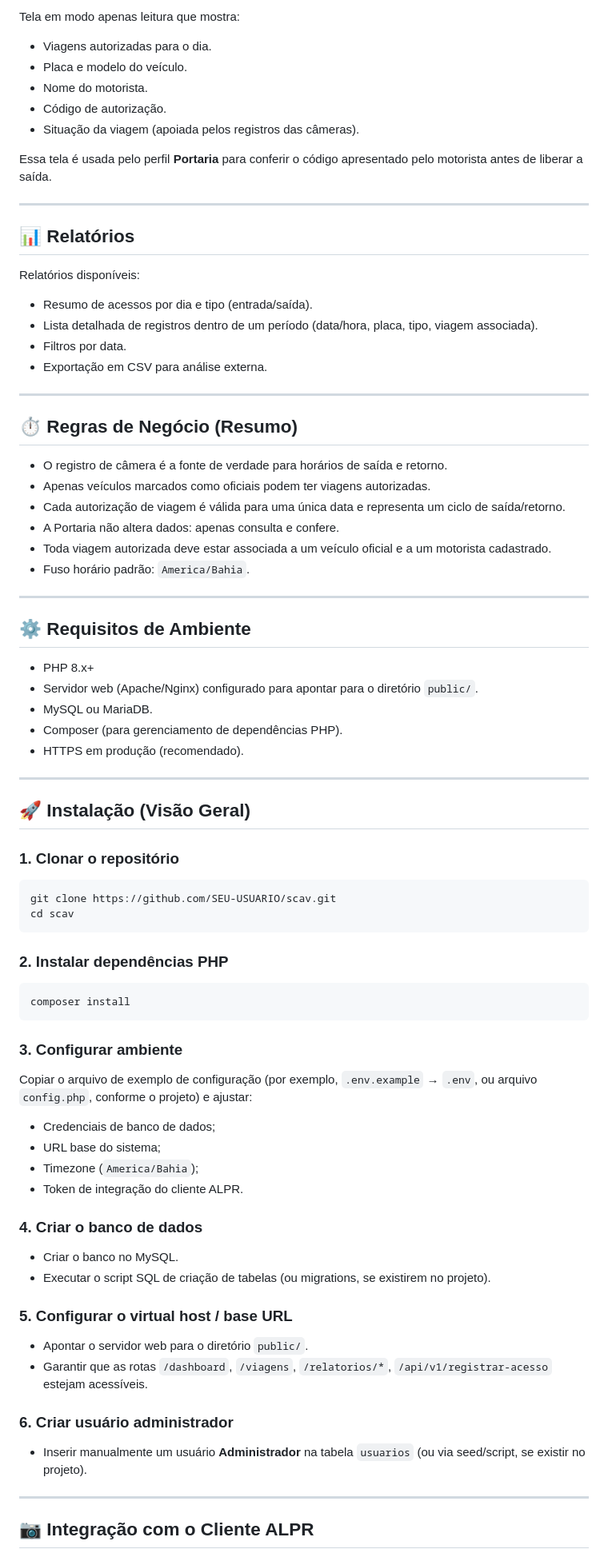
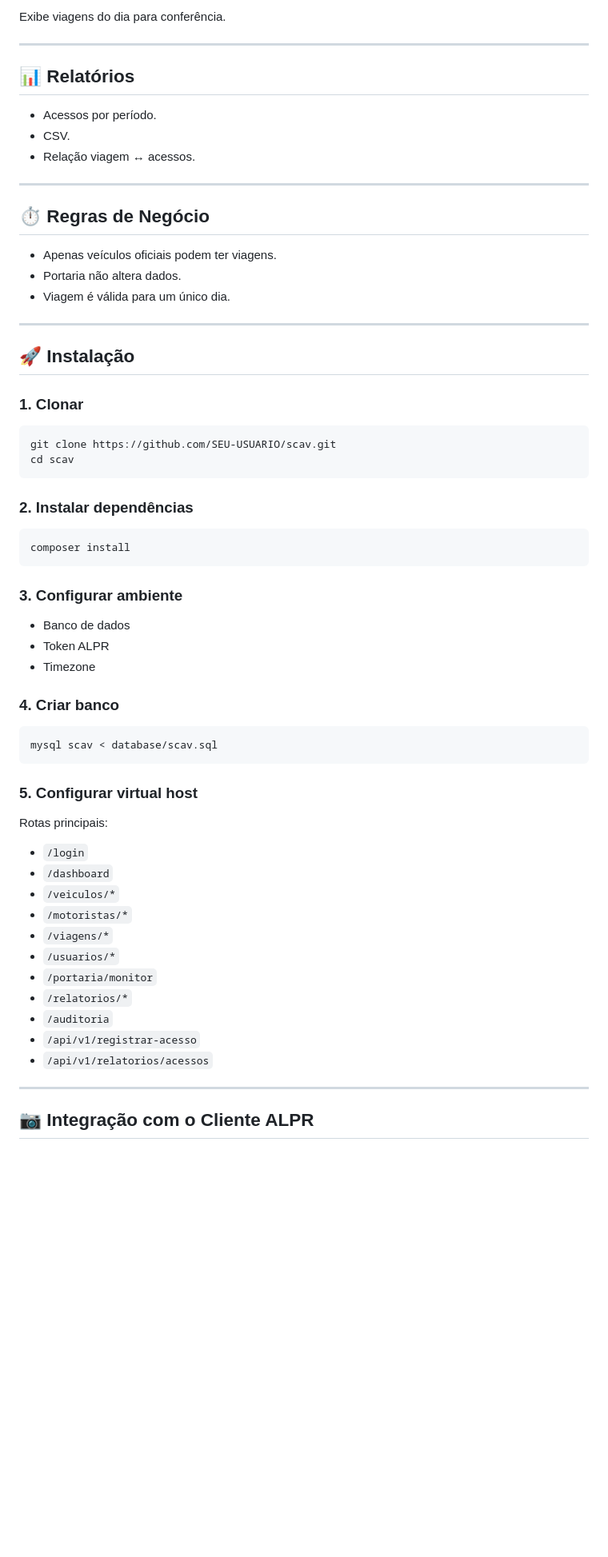
Before and after one commit to ArthurSaldanha01/SCAV, a Markdown page: README.md, the part around the change printed below. Shown: that part at 80% size. Rendered like a GitHub page; blank space fills up the shorter version.

Commit message:
Adição do README

````diff
--- a/README.md
+++ b/README.md
@@ -197,58 +188,34 @@ Ao receber o evento, o SCAV:
 
-Tela em modo apenas leitura que mostra:
-
-* Viagens autorizadas para o dia.
-* Placa e modelo do veículo.
-* Nome do motorista.
-* Código de autorização.
-* Situação da viagem (apoiada pelos registros das câmeras).
-
-Essa tela é usada pelo perfil **Portaria** para conferir o código apresentado pelo motorista antes de liberar a saída.
+Exibe viagens do dia para conferência.
 
 ---
 
 ## 📊 Relatórios
 
-Relatórios disponíveis:
-
-* Resumo de acessos por dia e tipo (entrada/saída).
-* Lista detalhada de registros dentro de um período (data/hora, placa, tipo, viagem associada).
-* Filtros por data.
-* Exportação em CSV para análise externa.
+* Acessos por período.
+* CSV.
+* Relação viagem ↔ acessos.
 
 ---
 
-## ⏱ Regras de Negócio (Resumo)
+## ⏱ Regras de Negócio
 
-* O registro de câmera é a fonte de verdade para horários de saída e retorno.
-* Apenas veículos marcados como oficiais podem ter viagens autorizadas.
-* Cada autorização de viagem é válida para uma única data e representa um ciclo de saída/retorno.
-* A Portaria não altera dados: apenas consulta e confere.
-* Toda viagem autorizada deve estar associada a um veículo oficial e a um motorista cadastrado.
-* Fuso horário padrão: `America/Bahia`.
+* Apenas veículos oficiais podem ter viagens.
+* Portaria não altera dados.
+* Viagem é válida para um único dia.
 
 ---
 
-## ⚙️ Requisitos de Ambiente
+## 🚀 Instalação
 
-* PHP 8.x+
-* Servidor web (Apache/Nginx) configurado para apontar para o diretório `public/`.
-* MySQL ou MariaDB.
-* Composer (para gerenciamento de dependências PHP).
-* HTTPS em produção (recomendado).
-
----
-
-## 🚀 Instalação (Visão Geral)
-
-### 1. Clonar o repositório
+### 1. Clonar
 
 ```bash
 git clone https://github.com/SEU-USUARIO/scav.git
 cd scav
 ```
 
-### 2. Instalar dependências PHP
+### 2. Instalar dependências
 
 ```bash
 composer install
@@ -256,26 +223,31 @@ composer install
 
 ### 3. Configurar ambiente
 
-Copiar o arquivo de exemplo de configuração (por exemplo, `.env.example` → `.env`, ou arquivo `config.php`, conforme o projeto) e ajustar:
+* Banco de dados
+* Token ALPR
+* Timezone
 
-* Credenciais de banco de dados;
-* URL base do sistema;
-* Timezone (`America/Bahia`);
-* Token de integração do cliente ALPR.
+### 4. Criar banco
 
-### 4. Criar o banco de dados
+```bash
+mysql scav < database/scav.sql
+```
 
-* Criar o banco no MySQL.
-* Executar o script SQL de criação de tabelas (ou migrations, se existirem no projeto).
+### 5. Configurar virtual host
 
-### 5. Configurar o virtual host / base URL
+Rotas principais:
 
-* Apontar o servidor web para o diretório `public/`.
-* Garantir que as rotas `/dashboard`, `/viagens`, `/relatorios/*`, `/api/v1/registrar-acesso` estejam acessíveis.
-
-### 6. Criar usuário administrador
-
-* Inserir manualmente um usuário **Administrador** na tabela `usuarios` (ou via seed/script, se existir no projeto).
+* `/login`
+* `/dashboard`
+* `/veiculos/*`
+* `/motoristas/*`
+* `/viagens/*`
+* `/usuarios/*`
+* `/portaria/monitor`
+* `/relatorios/*`
+* `/auditoria`
+* `/api/v1/registrar-acesso`
+* `/api/v1/relatorios/acessos`
 
 ---
 
````
Also changed, not shown: other parts of README.md (+93 -96 lines).
